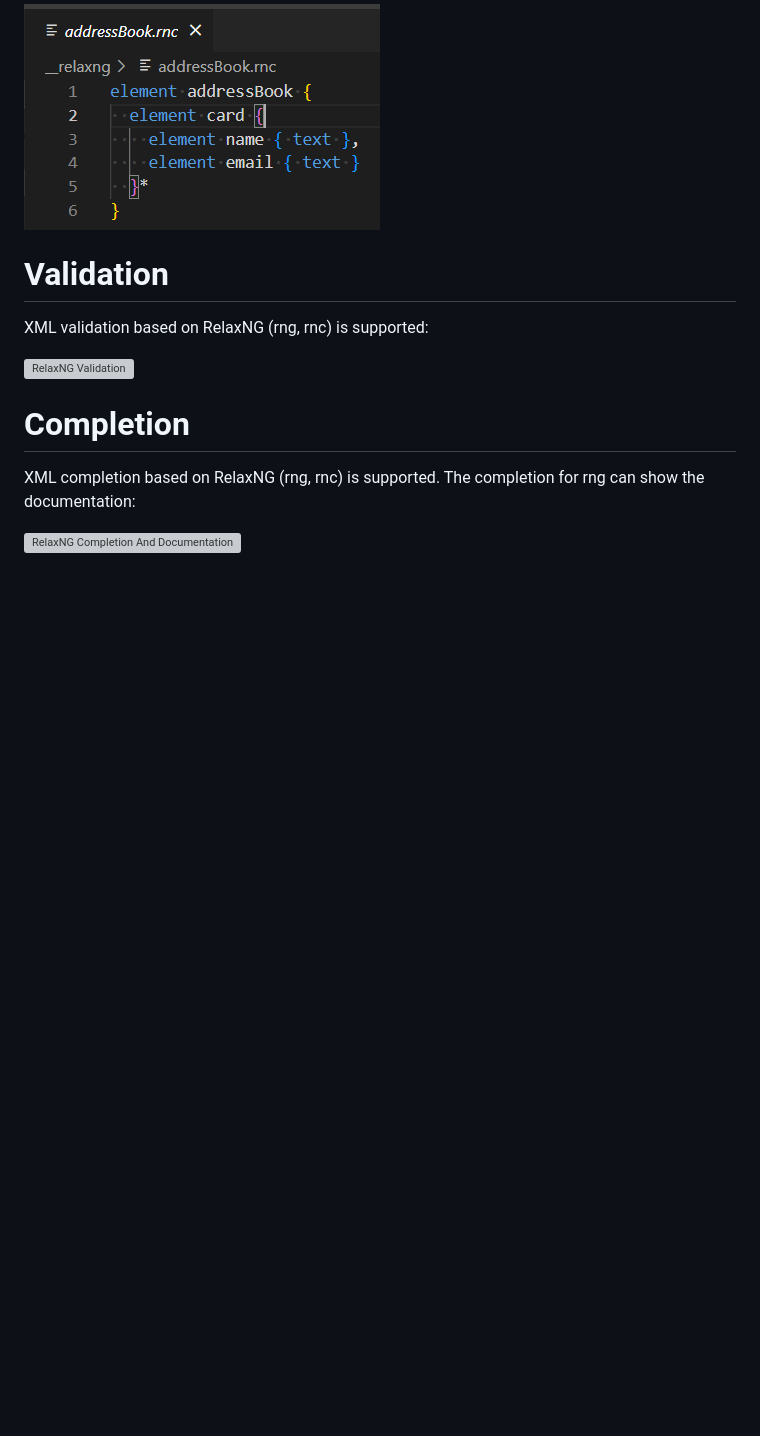
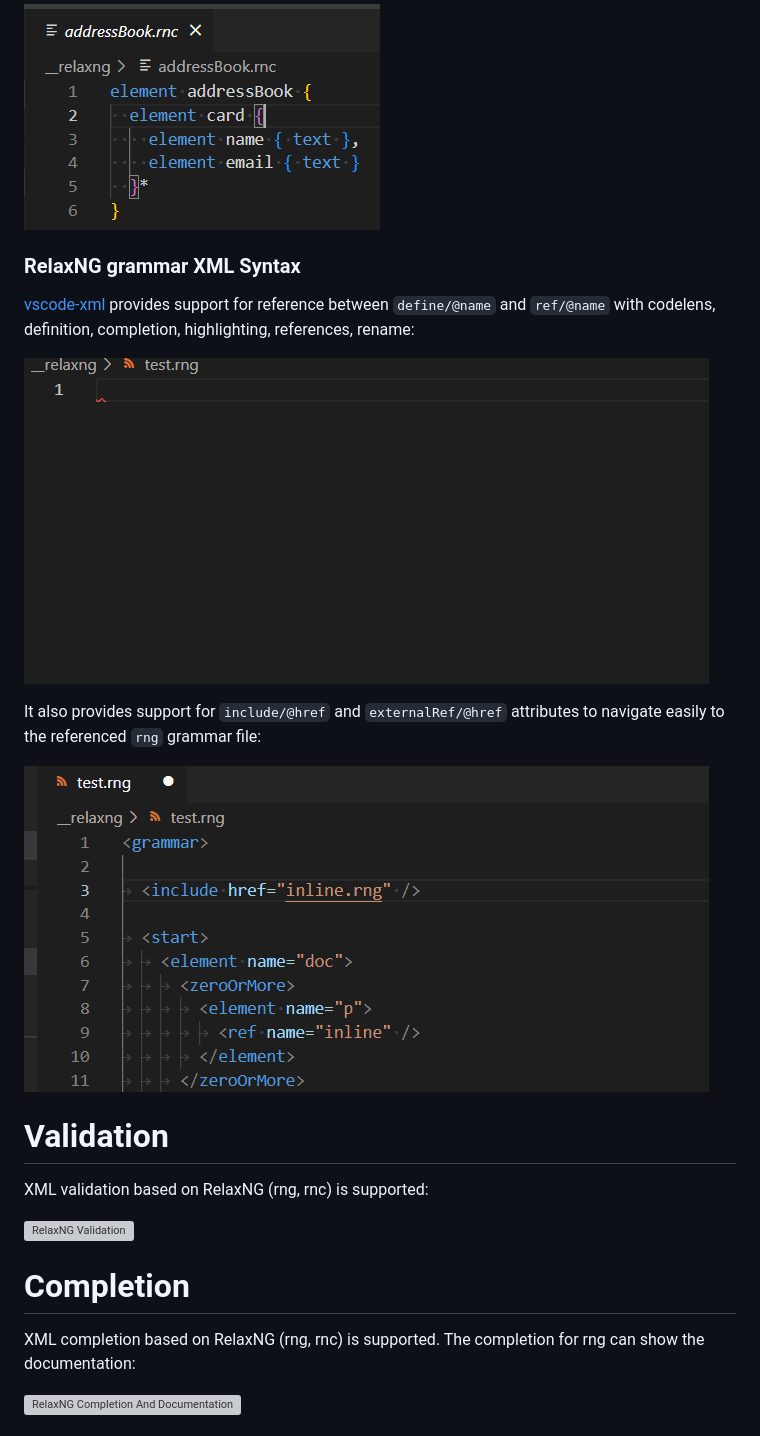
Before and after one commit to redhat-developer/vscode-xml, a Markdown page: docs/Features/RelaxNGFeatures.md, the part around one of its changes. Drawn GitHub-style; pictures changed too: docs/images/RelaxNG/RNGDefineSupport.gif (added), docs/images/RelaxNG/RNGHrefSupport.gif (added); blank space fills up the shorter version; grey boxes are pictures that could not be loaded.

Commit message:
Codelens, completion, definition, documentLink, highlighting, references, rename support in RNG file
Signed-off-by: azerr <azerr@redhat.com>

```diff
--- a/docs/Features/RelaxNGFeatures.md
+++ b/docs/Features/RelaxNGFeatures.md
@@ -36,6 +36,16 @@ You can associate your XML file with `RelaxNG grammar` (`file` or `URL`) using :
  * for [RelaxNG Compact syntax (*.rnc files)](https://relaxng.org/compact-tutorial-20030326.html) it provides only syntax coloration.
 
 ![RelaxNG Compact Syntax Overview](../images/RelaxNG/RelaxNGCompactSyntaxOverview.png)
+
+### RelaxNG grammar XML Syntax
+
+[vscode-xml](https://github.com/redhat-developer/vscode-xml) provides support for reference between `define/@name` and `ref/@name` with codelens, definition, completion, highlighting, references, rename:
+
+![RelaxNG XML Syntax Define support](../images/RelaxNG/RNGDefineSupport.gif)
+
+It also provides support for `include/@href` and `externalRef/@href` attributes to navigate easily to the referenced `rng` grammar file:
+
+![RelaxNG XML Syntax Href support](../images/RelaxNG/RNGHrefSupport.gif)
 
 # Validation
 
```
Also changed, not shown: other parts of docs/Features/RelaxNGFeatures.md (+1 -1 lines).
